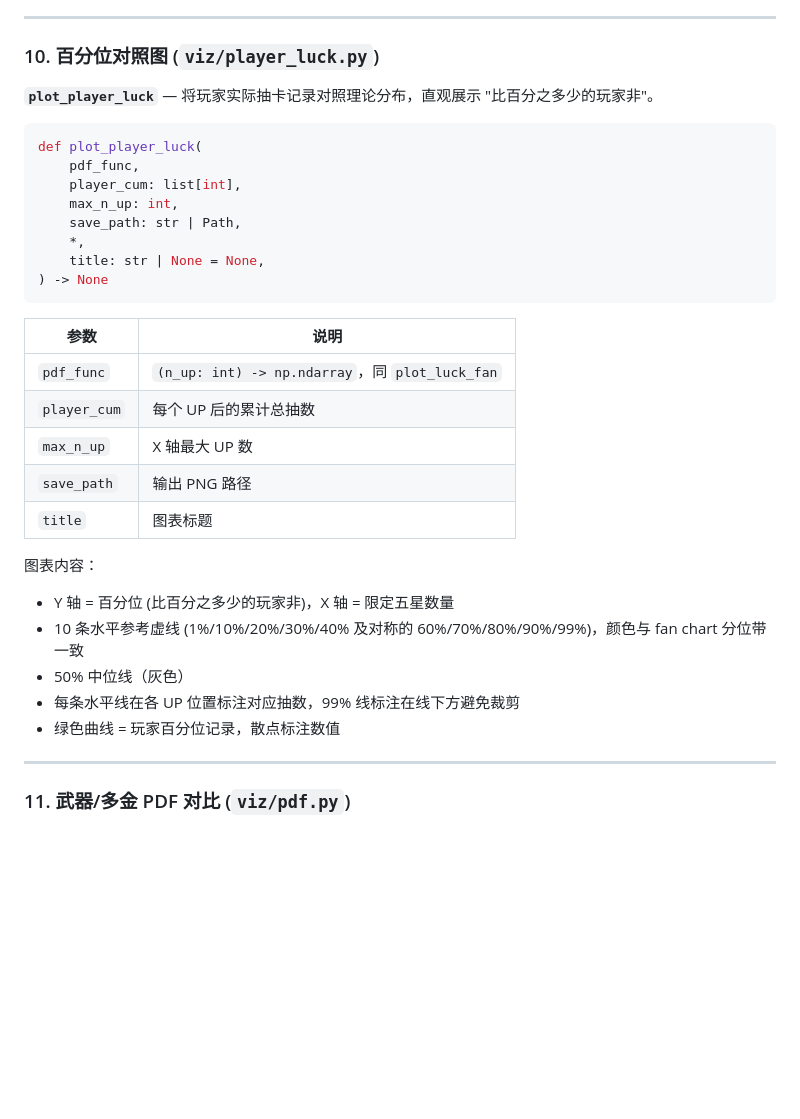
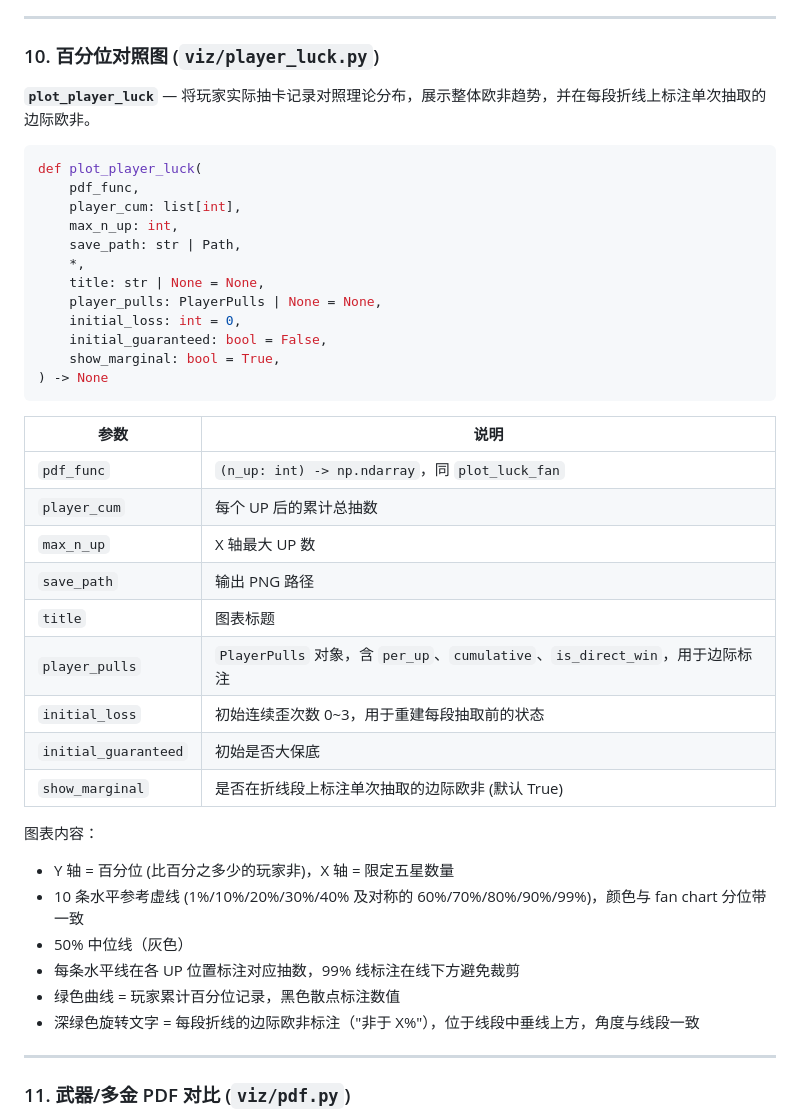
Before and after one commit to SleepCloudMX/genshin-wish, a Markdown page: docs/plots.md, the part around the change. Drawn GitHub-style; blank space fills up the shorter version.

Commit message:
docs: sync player_luck marginal annotations and new params

````diff
--- a/docs/plots.md
+++ b/docs/plots.md
@@ -386,7 +386,7 @@ def plot_multi_gold(p: float, title: str, save_path: Path) -> None
 
 ### 10. 百分位对照图 (`viz/player_luck.py`)
 
-**`plot_player_luck`** — 将玩家实际抽卡记录对照理论分布，直观展示 "比百分之多少的玩家非"。
+**`plot_player_luck`** — 将玩家实际抽卡记录对照理论分布，展示整体欧非趋势，并在每段折线上标注单次抽取的边际欧非。
 
 ```python
 def plot_player_luck(
@@ -396,6 +396,10 @@ def plot_player_luck(
     save_path: str | Path,
     *,
     title: str | None = None,
+    player_pulls: PlayerPulls | None = None,
+    initial_loss: int = 0,
+    initial_guaranteed: bool = False,
+    show_marginal: bool = True,
 ) -> None
 ```
 
@@ -406,13 +410,18 @@ def plot_player_luck(
 | `max_n_up` | X 轴最大 UP 数 |
 | `save_path` | 输出 PNG 路径 |
 | `title` | 图表标题 |
+| `player_pulls` | `PlayerPulls` 对象，含 `per_up`、`cumulative`、`is_direct_win`，用于边际标注 |
+| `initial_loss` | 初始连续歪次数 0~3，用于重建每段抽取前的状态 |
+| `initial_guaranteed` | 初始是否大保底 |
+| `show_marginal` | 是否在折线段上标注单次抽取的边际欧非 (默认 True) |
 
 图表内容：
 - Y 轴 = 百分位 (比百分之多少的玩家非)，X 轴 = 限定五星数量
 - 10 条水平参考虚线 (1%/10%/20%/30%/40% 及对称的 60%/70%/80%/90%/99%)，颜色与 fan chart 分位带一致
 - 50% 中位线（灰色）
 - 每条水平线在各 UP 位置标注对应抽数，99% 线标注在线下方避免裁剪
-- 绿色曲线 = 玩家百分位记录，散点标注数值
+- 绿色曲线 = 玩家累计百分位记录，黑色散点标注数值
+- 深绿色旋转文字 = 每段折线的边际欧非标注（"非于 X%"），位于线段中垂线上方，角度与线段一致
 
 ---
 
````
Also changed, not shown: docs/usage.md (+1 -0 lines).
